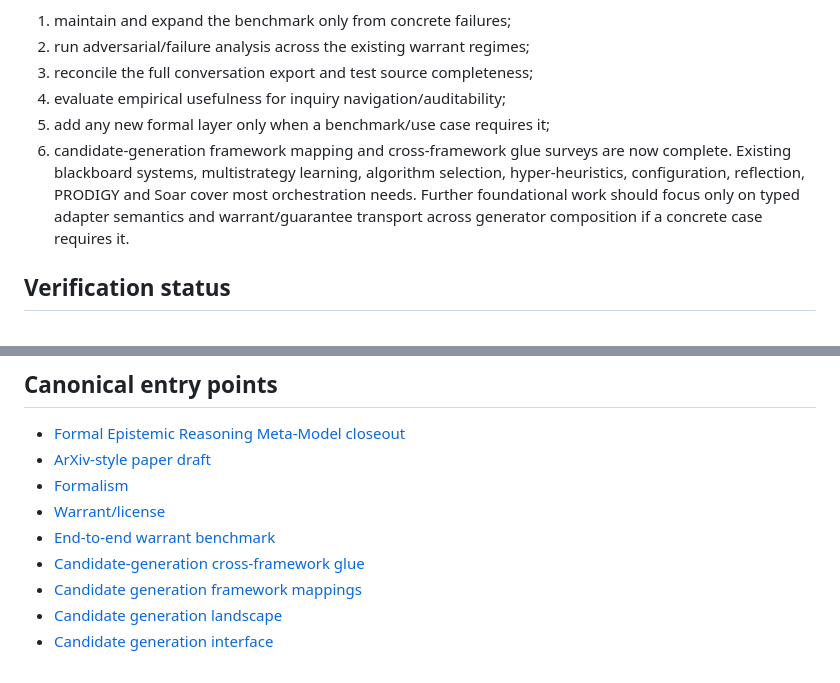
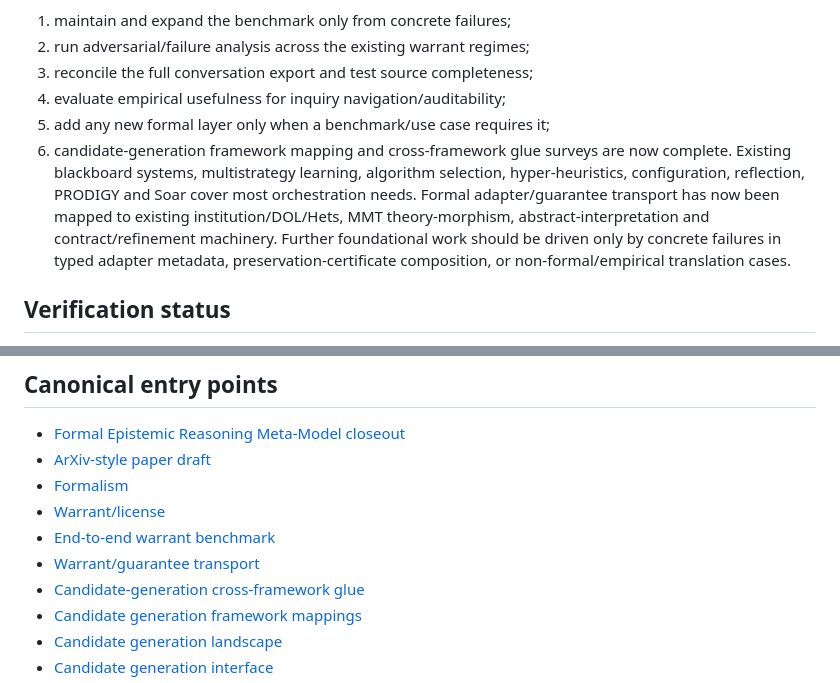
Before and after one commit to BrianMills2718/inquiry-graph, a Markdown page: docs/project-status.md, 2 parts joined by grey strips. Drawn GitHub-style.

Commit message:
docs: record guarantee transport adoption decision

```diff
--- a/docs/project-status.md
+++ b/docs/project-status.md
@@ -152,7 +152,7 @@ The integrated verification gate is now cleared. The next milestone is benchmark
 3. reconcile the full conversation export and test source completeness;
 4. evaluate empirical usefulness for inquiry navigation/auditability;
 5. add any new formal layer only when a benchmark/use case requires it;
-6. candidate-generation framework mapping and cross-framework glue surveys are now complete. Existing blackboard systems, multistrategy learning, algorithm selection, hyper-heuristics, configuration, reflection, PRODIGY and Soar cover most orchestration needs. Further foundational work should focus only on typed adapter semantics and warrant/guarantee transport across generator composition if a concrete case requires it.
+6. candidate-generation framework mapping and cross-framework glue surveys are now complete. Existing blackboard systems, multistrategy learning, algorithm selection, hyper-heuristics, configuration, reflection, PRODIGY and Soar cover most orchestration needs. Formal adapter/guarantee transport has now been mapped to existing institution/DOL/Hets, MMT theory-morphism, abstract-interpretation and contract/refinement machinery. Further foundational work should be driven only by concrete failures in typed adapter metadata, preservation-certificate composition, or non-formal/empirical translation cases.
 
 ## Verification status
 
@@ -173,6 +173,7 @@ Eventually import the full conversation export and reconcile curated excerpts to
 - [Formalism](formalism.md)
 - [Warrant/license](warrant-license-interface.md)
 - [End-to-end warrant benchmark](end-to-end-warrant-benchmark.md)
+- [Warrant/guarantee transport](warrant-guarantee-transport.md)
 - [Candidate-generation cross-framework glue](candidate-generation-cross-framework-glue.md)
 - [Candidate generation framework mappings](candidate-generation-framework-mappings.md)
 - [Candidate generation landscape](candidate-generation-landscape.md)
```
